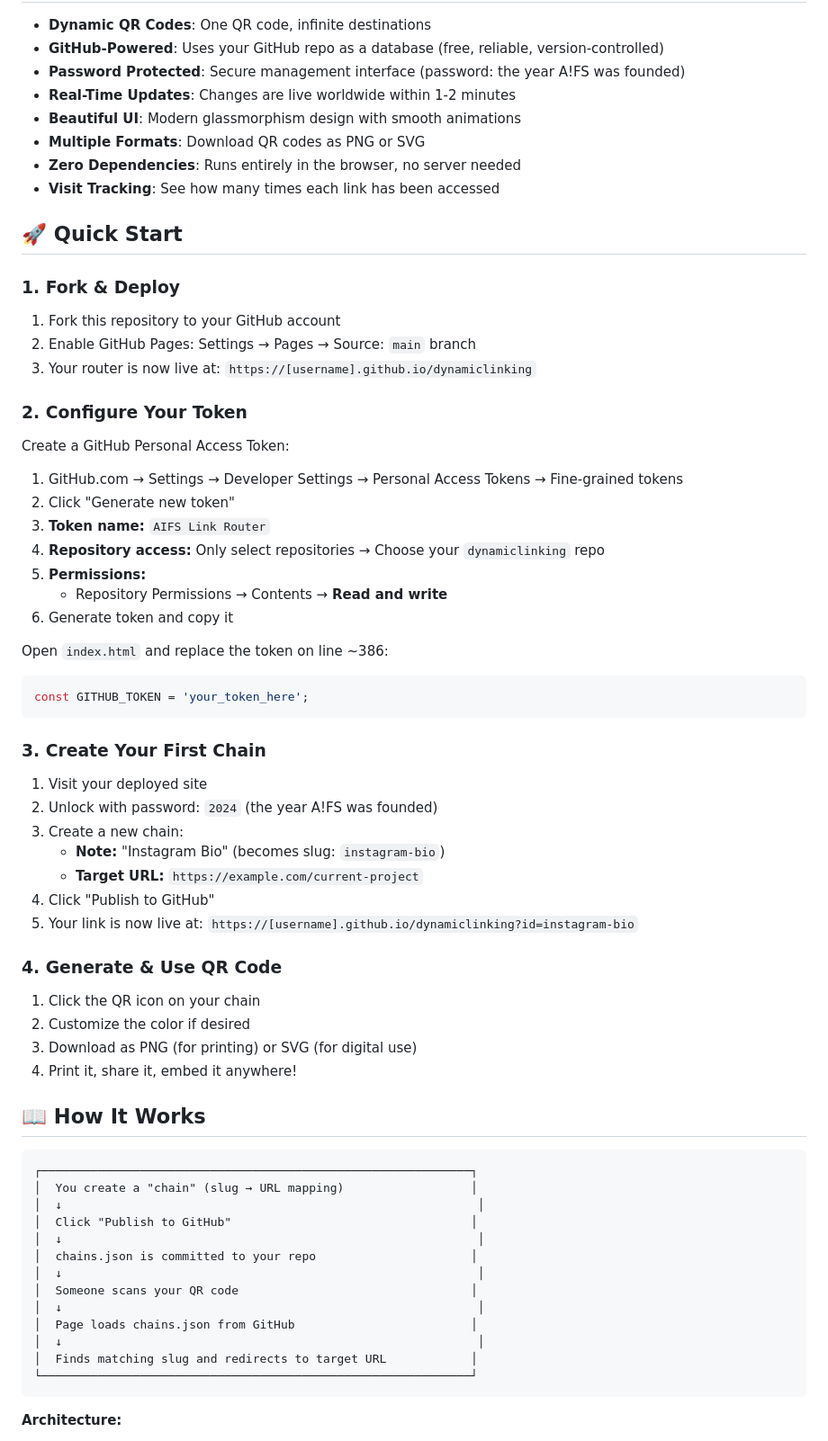
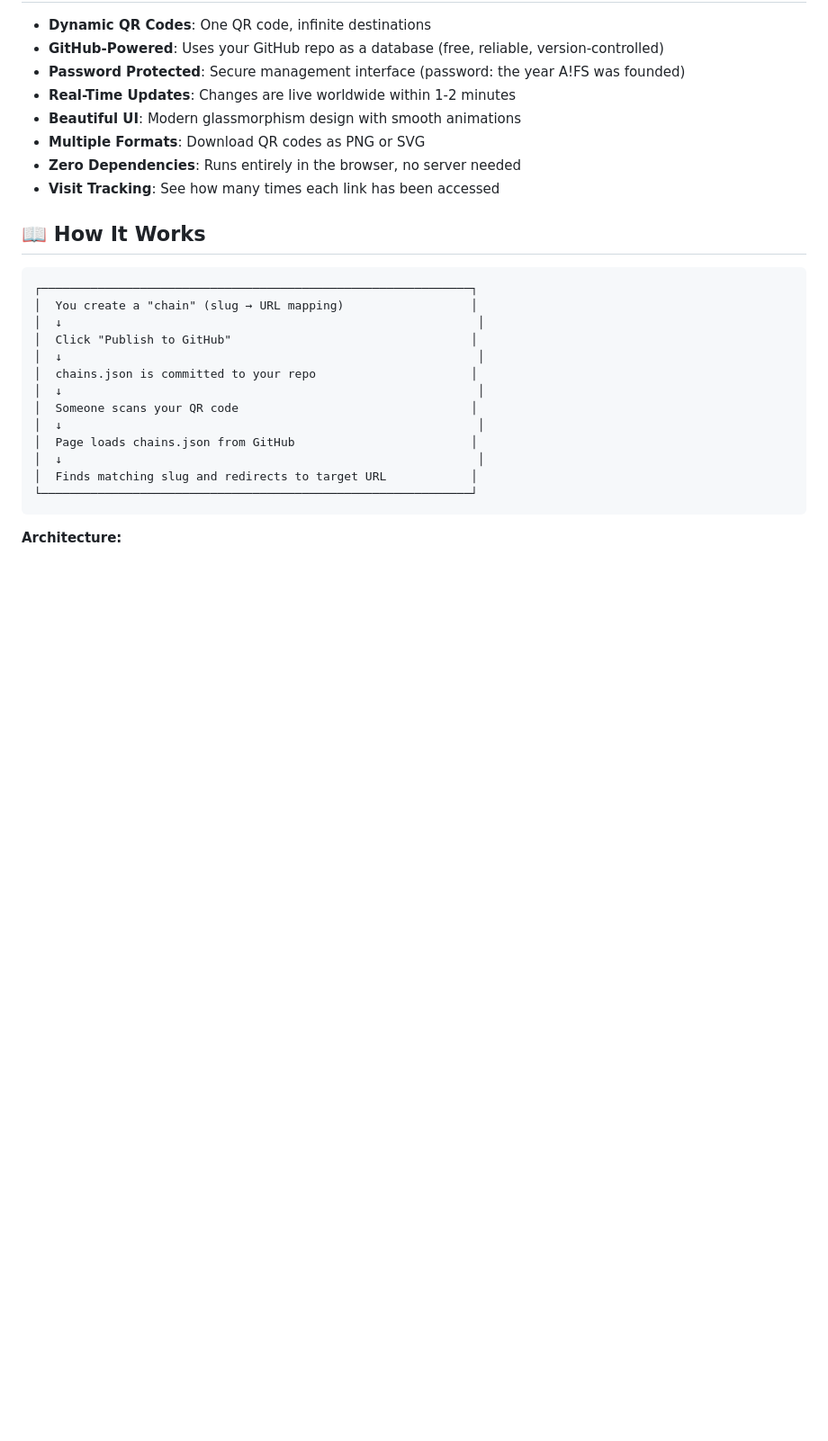
Before and after one commit to FoodsharingFin/dynamiclinking, a Markdown page: README.md, the part around one of its changes. Shown at 90% size. Rendered like a GitHub page; blank space fills up the shorter version.

````diff
--- a/README.md
+++ b/README.md
@@ -25,48 +25,6 @@ Create a single, permanent QR code that can point to different URLs over time. P
 - **Multiple Formats**: Download QR codes as PNG or SVG
 - **Zero Dependencies**: Runs entirely in the browser, no server needed
 - **Visit Tracking**: See how many times each link has been accessed
-
-## 🚀 Quick Start
-
-### 1. Fork & Deploy
-
-1. Fork this repository to your GitHub account
-2. Enable GitHub Pages: Settings → Pages → Source: `main` branch
-3. Your router is now live at: `https://[username].github.io/dynamiclinking`
-
-### 2. Configure Your Token
-
-Create a GitHub Personal Access Token:
-
-1. GitHub.com → Settings → Developer Settings → Personal Access Tokens → Fine-grained tokens
-2. Click "Generate new token"
-3. **Token name:** `AIFS Link Router`
-4. **Repository access:** Only select repositories → Choose your `dynamiclinking` repo
-5. **Permissions:**
-   - Repository Permissions → Contents → **Read and write**
-6. Generate token and copy it
-
-Open `index.html` and replace the token on line ~386:
-```javascript
-const GITHUB_TOKEN = 'your_token_here';
-```
-
-### 3. Create Your First Chain
-
-1. Visit your deployed site
-2. Unlock with password: `2024` (the year A!FS was founded)
-3. Create a new chain:
-   - **Note:** "Instagram Bio" (becomes slug: `instagram-bio`)
-   - **Target URL:** `https://example.com/current-project`
-4. Click "Publish to GitHub"
-5. Your link is now live at: `https://[username].github.io/dynamiclinking?id=instagram-bio`
-
-### 4. Generate & Use QR Code
-
-1. Click the QR icon on your chain
-2. Customize the color if desired
-3. Download as PNG (for printing) or SVG (for digital use)
-4. Print it, share it, embed it anywhere!
 
 ## 📖 How It Works
 
````
Also changed, not shown: other parts of README.md (+0 -41 lines).
